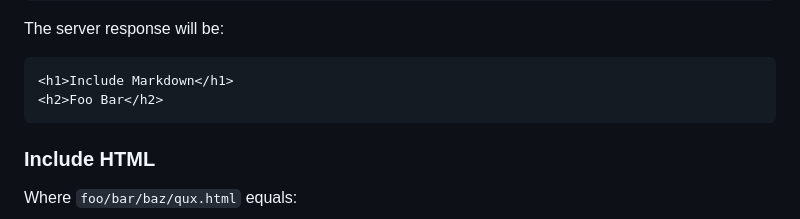
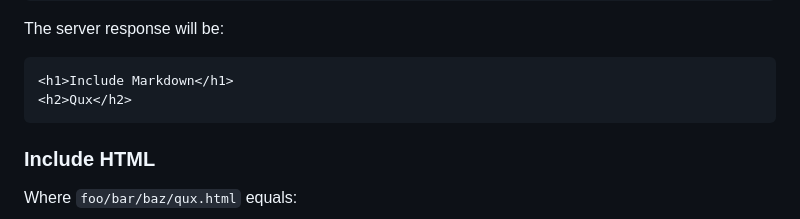
Before and after one commit to markserv/markserv, a Markdown page: README.md, the part around the change. GitHub-like rendering.

Commit message:
Fix HTML served by markdown include in README.md example

````diff
--- a/README.md
+++ b/README.md
@@ -161,7 +161,7 @@ The server response will be:
 
 ```html
 <h1>Include Markdown</h1>
-<h2>Foo Bar</h2>
+<h2>Qux</h2>
 ```
 
 ### Include HTML
````
